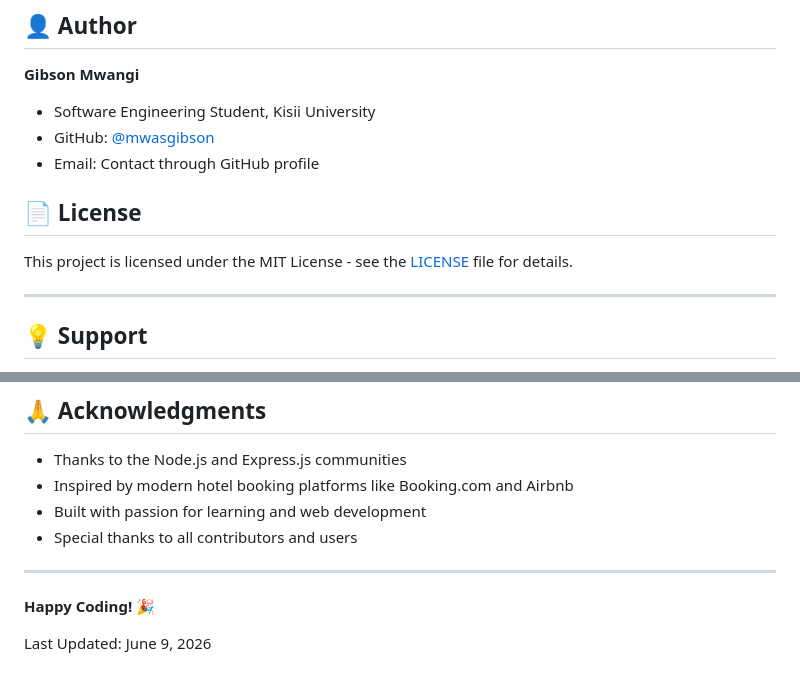
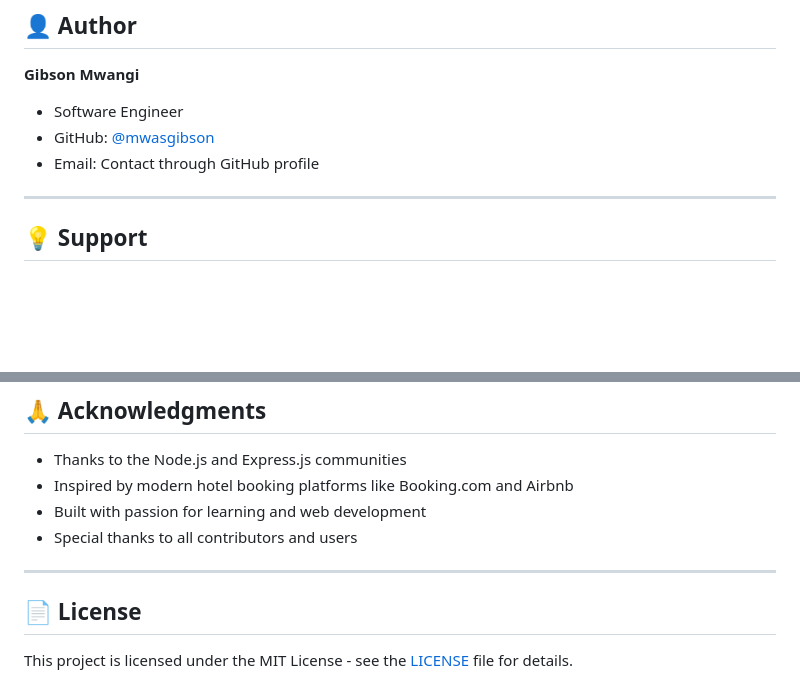
Before and after one commit to mwasgibson/Hotel-management-website-, a Markdown page: README.md, 2 parts joined by grey strips. Drawn GitHub-style; blank space fills up the shorter version.

Commit message:
Revise author details and add license section
Updated author information and moved license section.

```diff
--- a/README.md
+++ b/README.md
@@ -265,13 +265,9 @@ Please ensure your code follows the project's coding standards and includes appr
 ## 👤 Author
 
 **Gibson Mwangi**
-- Software Engineering Student, Kisii University
+- Software Engineer
 - GitHub: [@mwasgibson](https://github.com/mwasgibson)
 - Email: Contact through GitHub profile
-
-## 📄 License
-
-This project is licensed under the MIT License - see the [LICENSE](LICENSE) file for details.
 
 ---
 
@@ -290,7 +286,6 @@ If you encounter any issues or have questions:
 - Special thanks to all contributors and users
 
 ---
+## 📄 License
 
-**Happy Coding!** 🎉
-
-Last Updated: June 9, 2026
+This project is licensed under the MIT License - see the [LICENSE](LICENSE) file for details.
```
